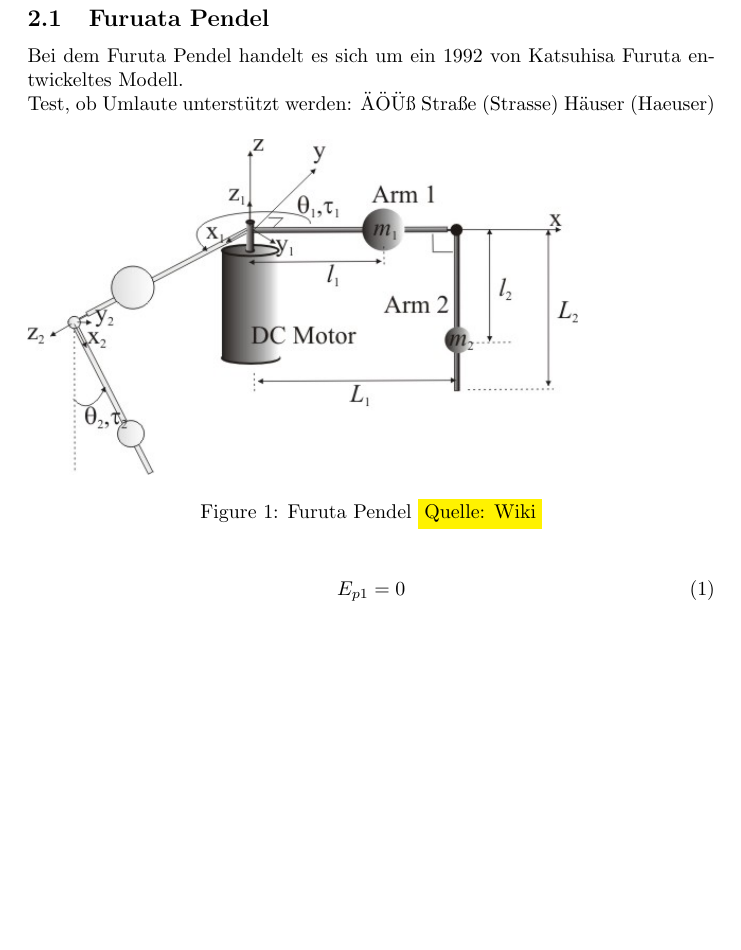
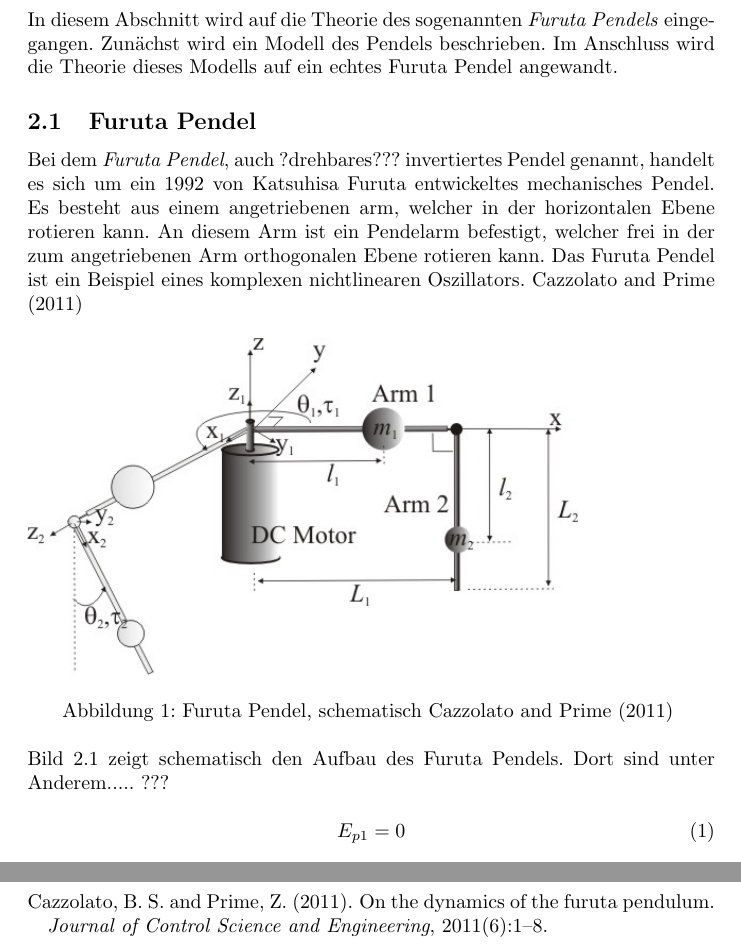
Before and after one commit to TSchildhauer/MechatronicsLabTUHH-Report, a LaTeX document (Report.tex, which reads Kapitel/Theorie.tex): part of page 3 of 11 before the commit and two parts of pages 3 and 11 of 11 after it, the two joined at a grey line, cut at the place of the change, the shorter picture padded with empty space. Compiled offline with pdfLaTeX.

Commit message:
Neuste Version :+1:
+ report-bib.bib
~ Einstellungen
~ Theorie

```diff
--- a/Kapitel/Theorie.tex
+++ b/Kapitel/Theorie.tex
@@ -1,17 +1,25 @@
 \section{Theorie}
+\label{sec.Theorie}
+In diesem Abschnitt wird auf die Theorie des sogenannten \emph{Furuta Pendels} eingegangen. Zunächst wird ein Modell des Pendels beschrieben. Im Anschluss wird die Theorie dieses Modells auf ein echtes Furuta Pendel angewandt. %Thomas: Diesen Text überarbeiten wenn der Abschnitt fertig ist.
 
-\subsection{Furuata Pendel}
-Bei dem Furuta Pendel handelt es sich um ein 1992 von Katsuhisa Furuta entwickeltes %nichtlineares Pendel
-Modell.
+\subsection{Furuta Pendel}
+\label{sub.Furuta-Pendel}
+Bei dem \emph{Furuta Pendel}, auch ?drehbares??? invertiertes Pendel genannt, handelt es sich um ein 1992 von Katsuhisa Furuta entwickeltes mechanisches Pendel.
+Es besteht aus einem angetriebenen arm, welcher in der horizontalen Ebene rotieren kann.
+An diesem Arm ist ein Pendelarm befestigt, welcher frei in der zum angetriebenen Arm orthogonalen Ebene rotieren kann.
+Das Furuta Pendel ist ein Beispiel eines komplexen nichtlinearen Oszillators. \citet{Cazzolato.2011}
 
-Test, ob Umlaute unterstützt werden: ÄÖÜß
-Straße (Strasse)
-Häuser (Haeuser)
+%Thomas: Zusätzlich hier eine Foto des pendels einbinden?
 
 \begin{figure}[htbp]
-\includegraphics[width=0.8\textwidth]{Grafiken/furuta.jpg}
-\caption{Furuta Pendel \colorbox{yellow}{Quelle: Wiki}}
+	\label{fig.furuta-schematic}
+	\includegraphics[width=0.8\textwidth]{Grafiken/furuta.jpg}
+	\caption{Furuta Pendel, schematisch \cite{Cazzolato.2011} }
 \end{figure}
+
+Bild \ref{fig.furuta-schematic} zeigt schematisch den Aufbau des Furuta Pendels.
+Dort sind unter Anderem..... ??? %Thomas: hier weiter (06.09.)
+%Thomas: Hier auf die eigenschaften des Pendels und den Aufbau näher eingehen
 
 
 \begin{equation}
```
Also changed, not shown: Kapitel/Einstellungen.tex (+4 -0 lines), Kapitel/report-bib.bib (added, +23 -0 lines), Report.tex (+1 -1 lines), REPORT.pdf (added).
